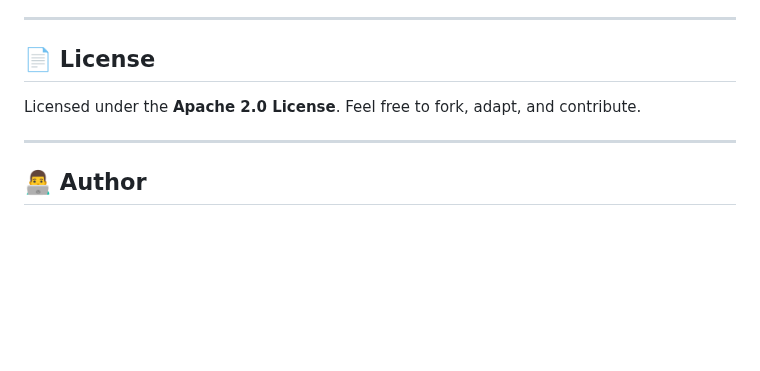
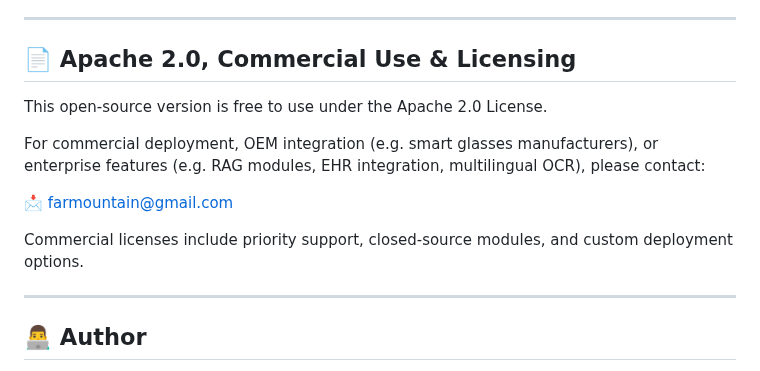
Before and after one commit to farmountain/SmartGlass-AI-Agent, a Markdown page: README.md, the part around the change. GitHub-like rendering; blank space fills up the shorter version.

Commit message:
Revise license information and commercial use details
Updated license section to clarify commercial use and contact information.

```diff
--- a/README.md
+++ b/README.md
@@ -95,10 +95,16 @@ See [`roadmap.md`](roadmap.md) for:
 
 ---
 
-## 📄 License
+## 📄 Apache 2.0, Commercial Use & Licensing
 
-Licensed under the **Apache 2.0 License**.
-Feel free to fork, adapt, and contribute.
+This open-source version is free to use under the Apache 2.0 License.
+
+For commercial deployment, OEM integration (e.g. smart glasses manufacturers), or enterprise features (e.g. RAG modules, EHR integration, multilingual OCR), please contact:
+
+📩 farmountain@gmail.com
+
+Commercial licenses include priority support, closed-source modules, and custom deployment options.
+
 
 ---
 
```
